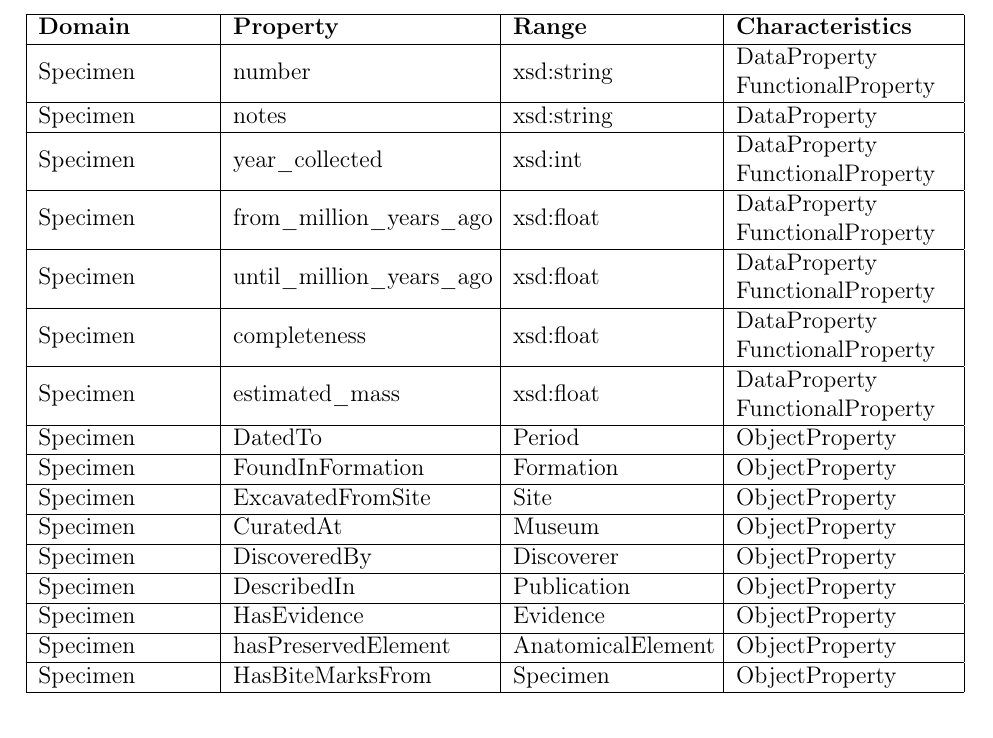
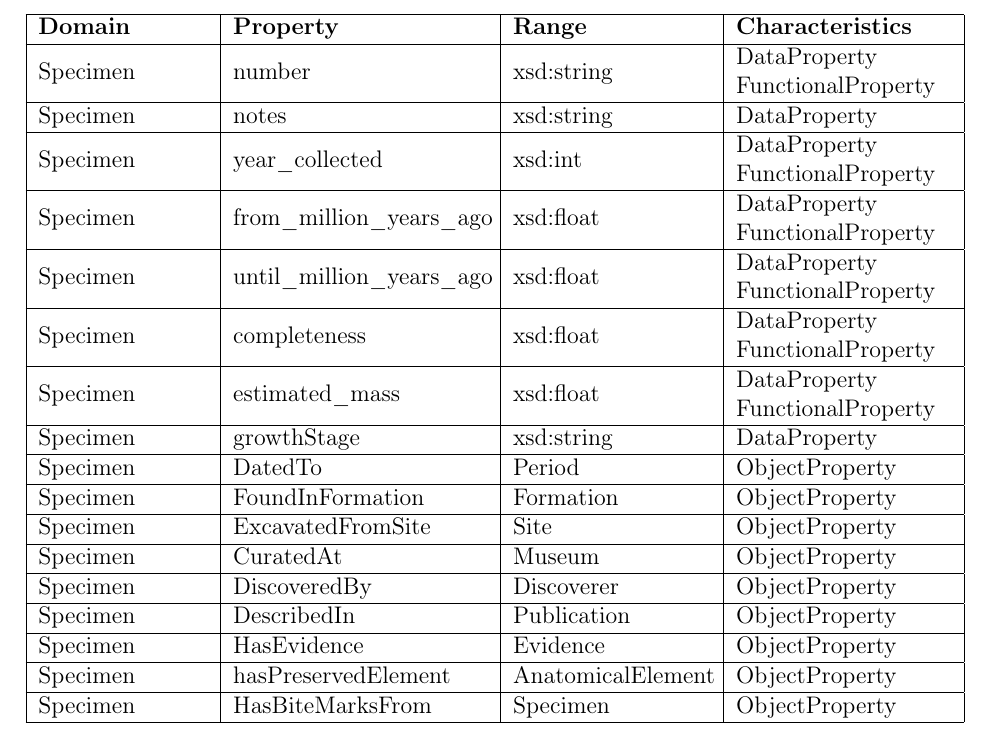
Before and after one commit to Kr1s1m/KR_Dinosaur_Ontology, a LaTeX document (documentation/Dinosaur Ontology 4MI3400288.tex): part of page 13 of 22, cut so that both start at the same text. Compiled offline with pdfLaTeX.

Commit message:
added missing growth stage property to documentation

```diff
--- a/documentation/Dinosaur Ontology 4MI3400288.tex
+++ b/documentation/Dinosaur Ontology 4MI3400288.tex
@@ -503,6 +503,8 @@
 		\hline
 		Specimen & estimated\_mass & xsd:float & DataProperty FunctionalProperty \\
 		\hline
+		Specimen & growthStage & xsd:string & DataProperty \\
+		\hline
 		Specimen & DatedTo & Period & ObjectProperty \\
 		\hline
 		Specimen & FoundInFormation & Formation & ObjectProperty \\
```
Also changed, not shown: documentation/Dinosaur Ontology 4MI3400288.pdf.
